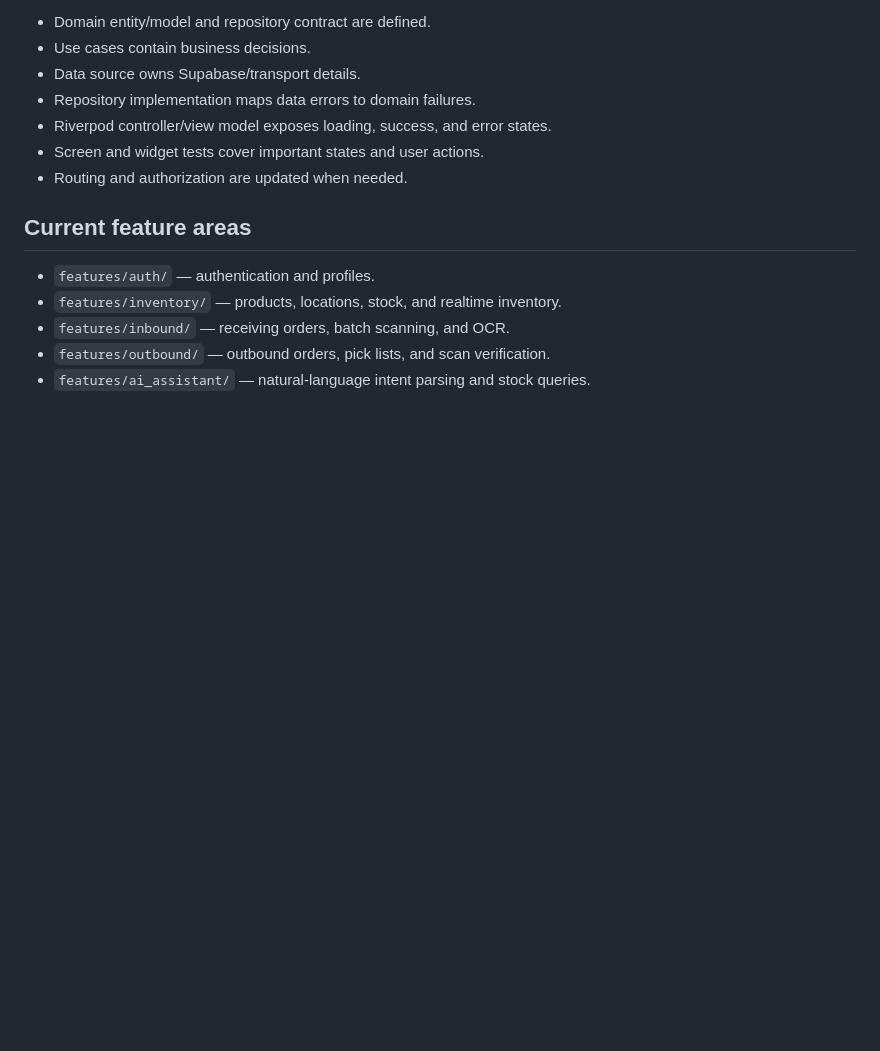
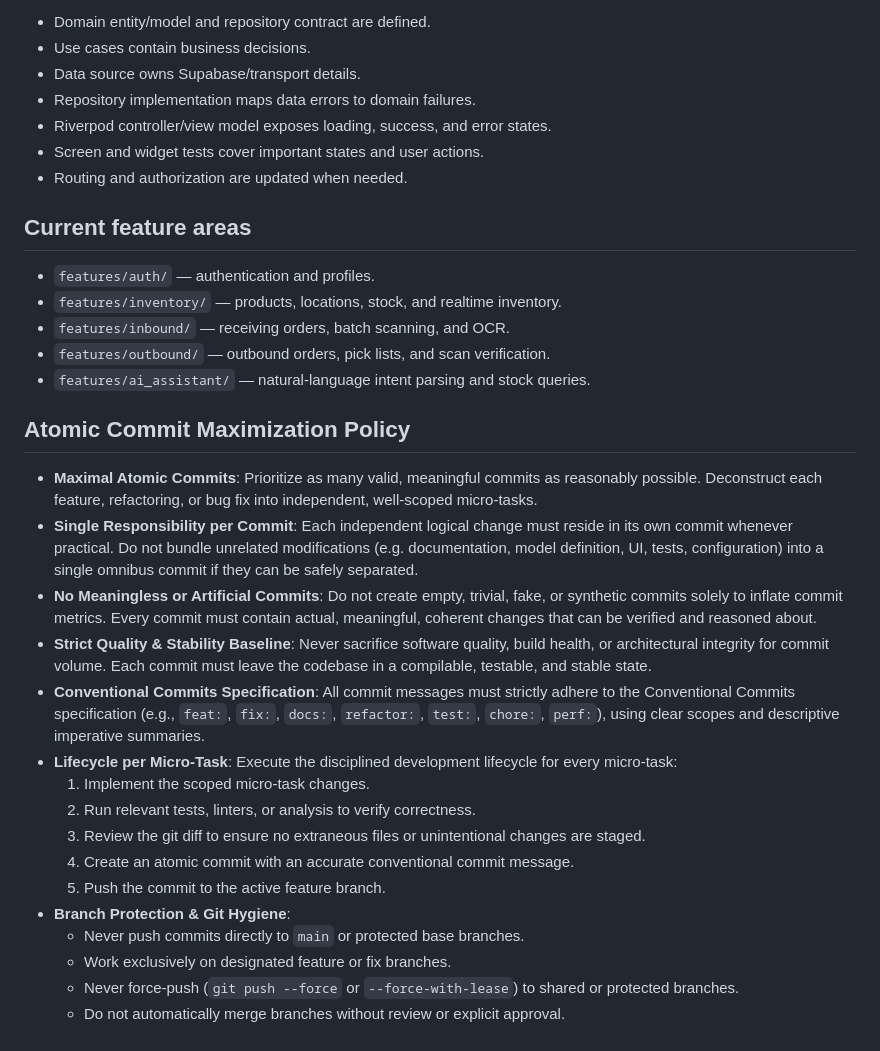
Before and after one commit to nhon2511/InventoryAssistant, a Markdown page: AGENTS.md, the part around the change. Rendered like a GitHub page; blank space fills up the shorter version.

Commit message:
docs(agents): add atomic commit maximization policy

```diff
--- a/AGENTS.md
+++ b/AGENTS.md
@@ -84,3 +84,22 @@ For a new or substantially changed feature, verify:
 - `features/inbound/` — receiving orders, batch scanning, and OCR.
 - `features/outbound/` — outbound orders, pick lists, and scan verification.
 - `features/ai_assistant/` — natural-language intent parsing and stock queries.
+
+## Atomic Commit Maximization Policy
+
+- **Maximal Atomic Commits**: Prioritize as many valid, meaningful commits as reasonably possible. Deconstruct each feature, refactoring, or bug fix into independent, well-scoped micro-tasks.
+- **Single Responsibility per Commit**: Each independent logical change must reside in its own commit whenever practical. Do not bundle unrelated modifications (e.g. documentation, model definition, UI, tests, configuration) into a single omnibus commit if they can be safely separated.
+- **No Meaningless or Artificial Commits**: Do not create empty, trivial, fake, or synthetic commits solely to inflate commit metrics. Every commit must contain actual, meaningful, coherent changes that can be verified and reasoned about.
+- **Strict Quality & Stability Baseline**: Never sacrifice software quality, build health, or architectural integrity for commit volume. Each commit must leave the codebase in a compilable, testable, and stable state.
+- **Conventional Commits Specification**: All commit messages must strictly adhere to the Conventional Commits specification (e.g., `feat:`, `fix:`, `docs:`, `refactor:`, `test:`, `chore:`, `perf:`), using clear scopes and descriptive imperative summaries.
+- **Lifecycle per Micro-Task**: Execute the disciplined development lifecycle for every micro-task:
+  1. Implement the scoped micro-task changes.
+  2. Run relevant tests, linters, or analysis to verify correctness.
+  3. Review the git diff to ensure no extraneous files or unintentional changes are staged.
+  4. Create an atomic commit with an accurate conventional commit message.
+  5. Push the commit to the active feature branch.
+- **Branch Protection & Git Hygiene**:
+  - Never push commits directly to `main` or protected base branches.
+  - Work exclusively on designated feature or fix branches.
+  - Never force-push (`git push --force` or `--force-with-lease`) to shared or protected branches.
+  - Do not automatically merge branches without review or explicit approval.
```
